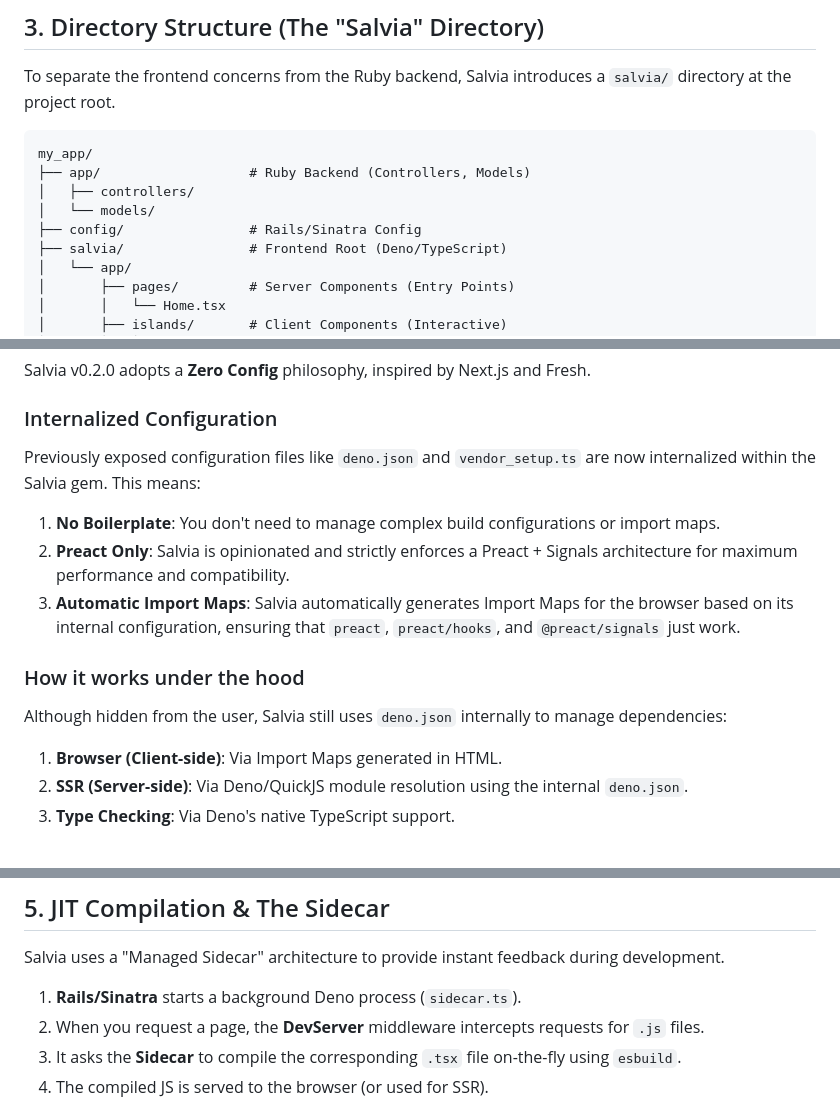
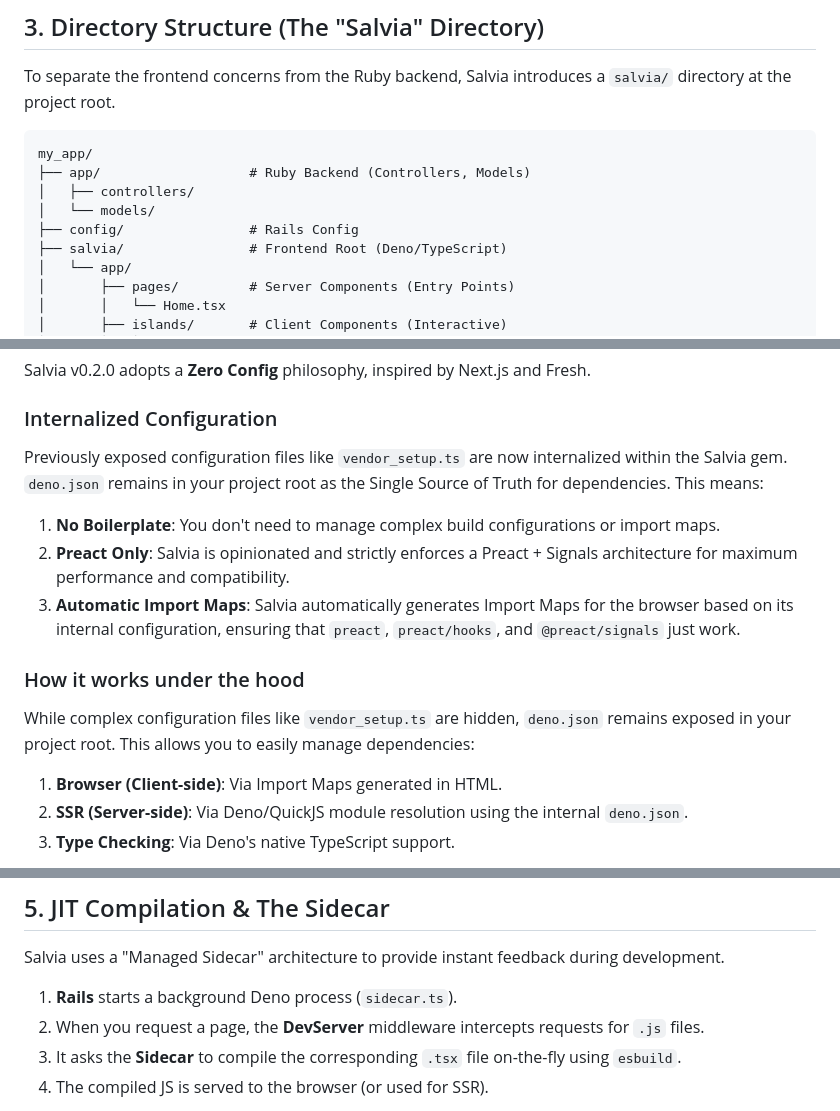
Before and after one commit to genfuru011/Salvia, a Markdown page: docs/en/DESIGN.md, 3 parts joined by grey strips. Rendered like a GitHub page.

Commit message:
Correct DESIGN.md to clarify that deno.json is exposed for dependency management

```diff
--- a/docs/en/DESIGN.md
+++ b/docs/en/DESIGN.md
@@ -34,7 +34,7 @@ my_app/
 ├── app/                   # Ruby Backend (Controllers, Models)
 │   ├── controllers/
 │   └── models/
-├── config/                # Rails/Sinatra Config
+├── config/                # Rails Config
 ├── salvia/                # Frontend Root (Deno/TypeScript)
 │   └── app/
 │       ├── pages/         # Server Components (Entry Points)
@@ -51,7 +51,7 @@ my_app/
 Salvia v0.2.0 adopts a **Zero Config** philosophy, inspired by Next.js and Fresh.
 
 ### Internalized Configuration
-Previously exposed configuration files like `deno.json` and `vendor_setup.ts` are now internalized within the Salvia gem. This means:
+Previously exposed configuration files like `vendor_setup.ts` are now internalized within the Salvia gem. `deno.json` remains in your project root as the Single Source of Truth for dependencies. This means:
 
 1.  **No Boilerplate**: You don't need to manage complex build configurations or import maps.
 2.  **Preact Only**: Salvia is opinionated and strictly enforces a Preact + Signals architecture for maximum performance and compatibility.
@@ -59,7 +59,7 @@ Previously exposed configuration files like `deno.json` and `vendor_setup.ts` ar
 
 ### How it works under the hood
 
-Although hidden from the user, Salvia still uses `deno.json` internally to manage dependencies:
+While complex configuration files like `vendor_setup.ts` are hidden, `deno.json` remains exposed in your project root. This allows you to easily manage dependencies:
 
 1.  **Browser (Client-side)**: Via Import Maps generated in HTML.
 2.  **SSR (Server-side)**: Via Deno/QuickJS module resolution using the internal `deno.json`.
@@ -96,7 +96,7 @@ This ensures that `h` and `renderToString` are always available globally in your
 
 Salvia uses a "Managed Sidecar" architecture to provide instant feedback during development.
 
-1.  **Rails/Sinatra** starts a background Deno process (`sidecar.ts`).
+1.  **Rails** starts a background Deno process (`sidecar.ts`).
 2.  When you request a page, the **DevServer** middleware intercepts requests for `.js` files.
 3.  It asks the **Sidecar** to compile the corresponding `.tsx` file on-the-fly using `esbuild`.
 4.  The compiled JS is served to the browser (or used for SSR).
```
Also changed, not shown: other parts of docs/en/DESIGN.md (+1 -1 lines), docs/ja/DESIGN.md (+4 -4 lines).
